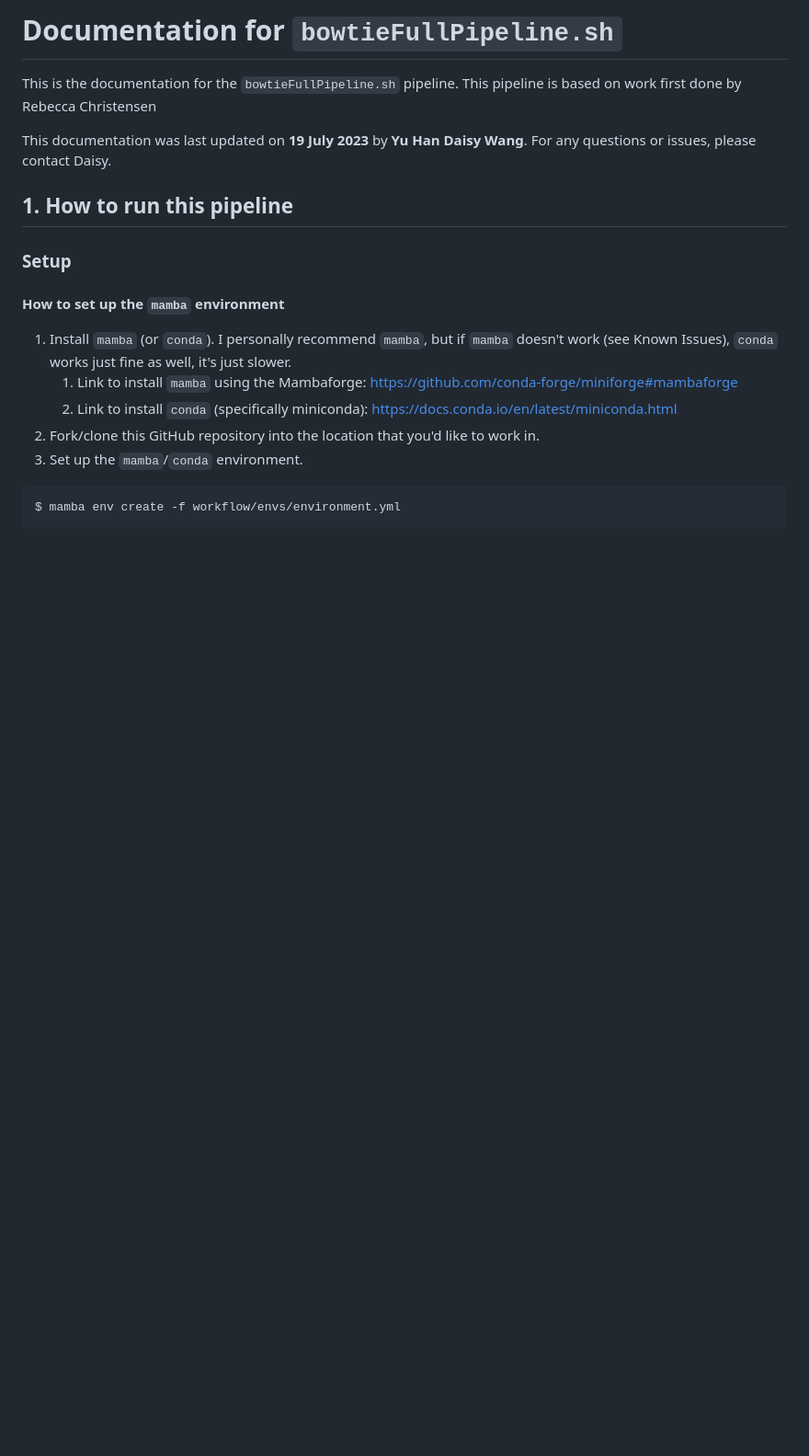
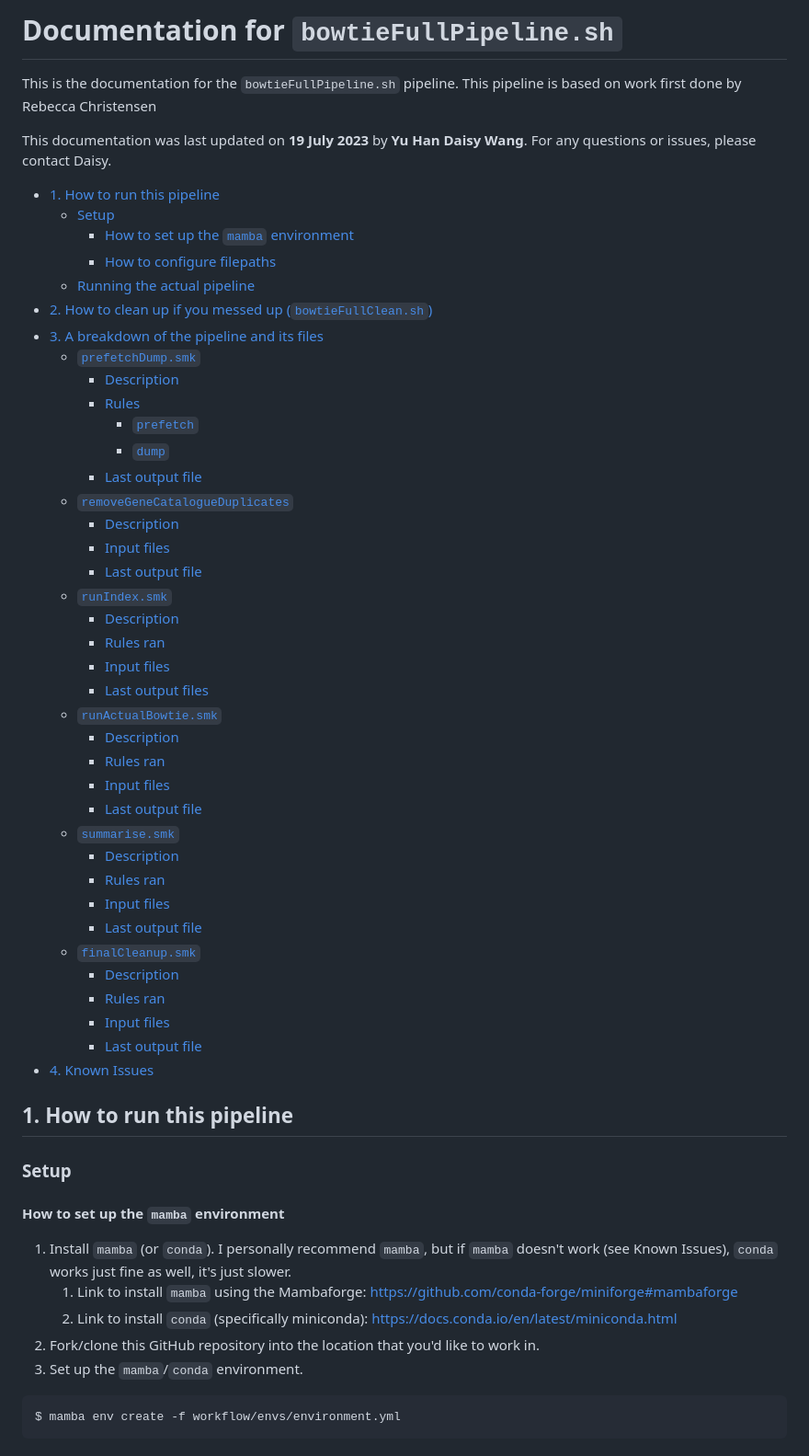
Before and after one commit to daisywyh/cremer_tester, a Markdown page: README.md, the part around the change printed below. Shown: that part at 92% size. Drawn GitHub-style; blank space fills up the shorter version.

Commit message:
working draft of documentation is done

```diff
--- a/README.md
+++ b/README.md
@@ -3,6 +3,46 @@
 This is the documentation for the `bowtieFullPipeline.sh` pipeline. This pipeline is based on work first done by Rebecca Christensen
 
 This documentation was last updated on **19 July 2023** by **Yu Han Daisy Wang**. For any questions or issues, please contact Daisy.
+
+- [1. How to run this pipeline](#1-how-to-run-this-pipeline)
+  - [Setup](#setup)
+    - [How to set up the `mamba` environment](#how-to-set-up-the-mamba-environment)
+    - [How to configure filepaths](#how-to-configure-filepaths)
+  - [Running the actual pipeline](#running-the-actual-pipeline)
+- [2. How to clean up if you messed up (`bowtieFullClean.sh`)](#2-how-to-clean-up-if-you-messed-up-bowtiefullcleansh)
+- [3. A breakdown of the pipeline and its files](#3-a-breakdown-of-the-pipeline-and-its-files)
+  - [`prefetchDump.smk`](#prefetchdumpsmk)
+    - [Description](#description)
+    - [Rules](#rules)
+      - [`prefetch`](#prefetch)
+      - [`dump`](#dump)
+    - [Last output file](#last-output-file)
+  - [`removeGeneCatalogueDuplicates`](#removegenecatalogueduplicates)
+    - [Description](#description-1)
+    - [Input files](#input-files)
+    - [Last output file](#last-output-file-1)
+  - [`runIndex.smk`](#runindexsmk)
+    - [Description](#description-2)
+    - [Rules ran](#rules-ran)
+    - [Input files](#input-files-1)
+    - [Last output files](#last-output-files)
+  - [`runActualBowtie.smk`](#runactualbowtiesmk)
+    - [Description](#description-3)
+    - [Rules ran](#rules-ran-1)
+    - [Input files](#input-files-2)
+    - [Last output file](#last-output-file-2)
+  - [`summarise.smk`](#summarisesmk)
+      - [Description](#description-4)
+      - [Rules ran](#rules-ran-2)
+      - [Input files](#input-files-3)
+      - [Last output file](#last-output-file-3)
+  - [`finalCleanup.smk`](#finalcleanupsmk)
+    - [Description](#description-5)
+    - [Rules ran](#rules-ran-3)
+    - [Input files](#input-files-4)
+    - [Last output file](#last-output-file-4)
+- [4. Known Issues](#4-known-issues)
+
 
 ## 1. How to run this pipeline
 
```
Also changed, not shown: other parts of README.md (+19 -12 lines).
